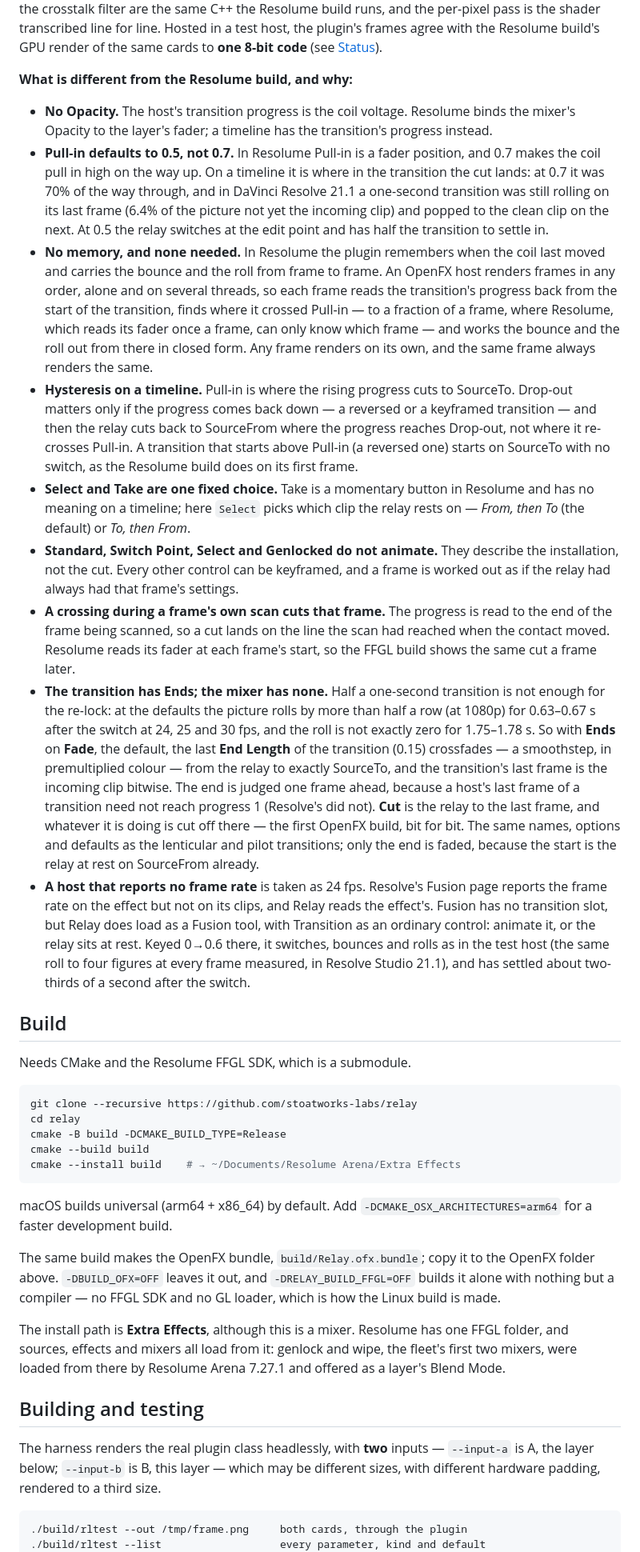
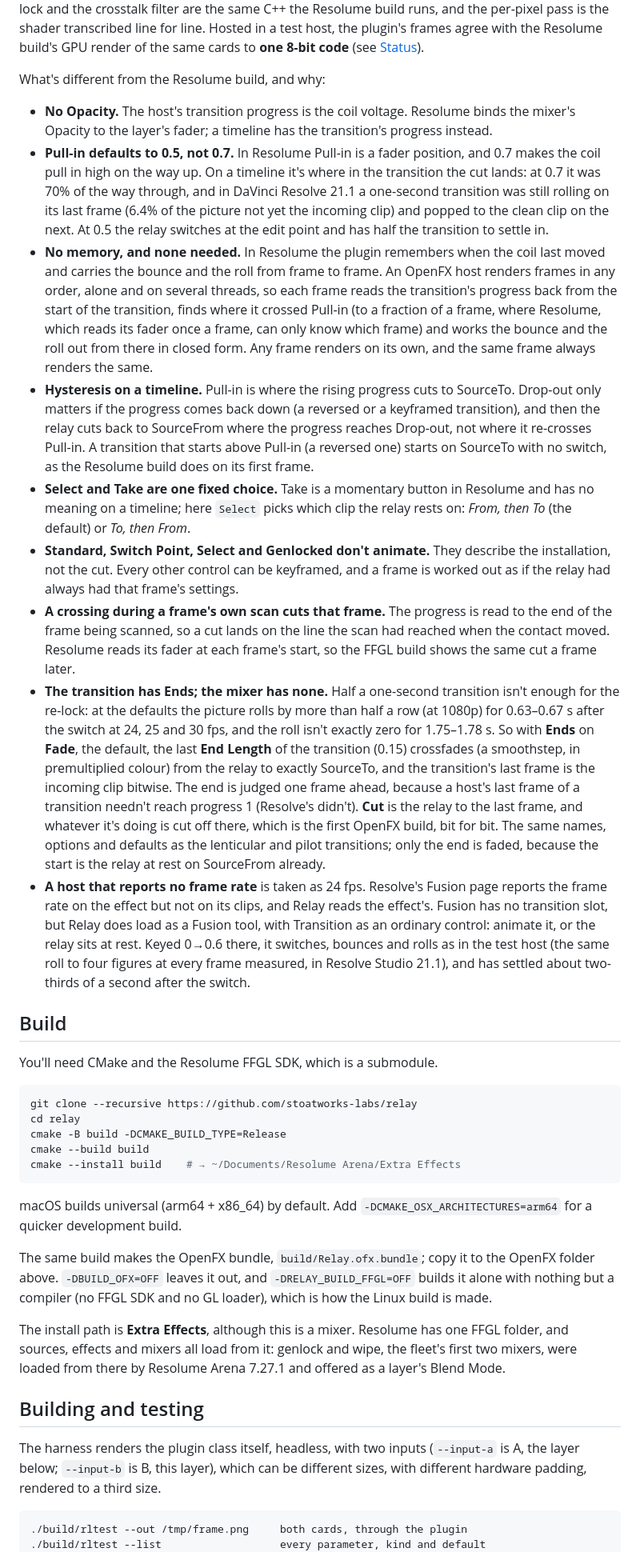
Before and after one commit to stoatworks-labs/relay, a Markdown page: README.md, the part around one of its changes. Shown at 80% size. Drawn GitHub-style.

````diff
--- a/README.md
+++ b/README.md
@@ -192,14 +190,14 @@ line. Hosted in a test host, the plugin's frames agree with the Resolume
 build's GPU render of the same cards to **one 8-bit code** (see
 [Status](#status)).
 
-**What is different from the Resolume build, and why:**
+What's different from the Resolume build, and why:
 
 - **No Opacity.** The host's transition progress is the coil voltage. Resolume
   binds the mixer's Opacity to the layer's fader; a timeline has the
   transition's progress instead.
 - **Pull-in defaults to 0.5, not 0.7.** In Resolume Pull-in is a fader
   position, and 0.7 makes the coil pull in high on the way up. On a timeline
-  it is where in the transition the cut lands: at 0.7 it was 70% of the way
+  it's where in the transition the cut lands: at 0.7 it was 70% of the way
   through, and in DaVinci Resolve 21.1 a one-second transition was still
   rolling on its last frame (6.4% of the picture not yet the incoming clip)
   and popped to the clean clip on the next. At 0.5 the relay switches at the
@@ -208,20 +206,20 @@ build's GPU render of the same cards to **one 8-bit code** (see
   coil last moved and carries the bounce and the roll from frame to frame. An
   OpenFX host renders frames in any order, alone and on several threads, so
   each frame reads the transition's progress back from the start of the
-  transition, finds where it crossed Pull-in — to a fraction of a frame, where
-  Resolume, which reads its fader once a frame, can only know which frame —
+  transition, finds where it crossed Pull-in (to a fraction of a frame, where
+  Resolume, which reads its fader once a frame, can only know which frame)
   and works the bounce and the roll out from there in closed form. Any frame
   renders on its own, and the same frame always renders the same.
 - **Hysteresis on a timeline.** Pull-in is where the rising progress cuts to
-  SourceTo. Drop-out matters only if the progress comes back down — a reversed
-  or a keyframed transition — and then the relay cuts back to SourceFrom where
+  SourceTo. Drop-out only matters if the progress comes back down (a reversed
+  or a keyframed transition), and then the relay cuts back to SourceFrom where
   the progress reaches Drop-out, not where it re-crosses Pull-in. A transition
   that starts above Pull-in (a reversed one) starts on SourceTo with no switch,
   as the Resolume build does on its first frame.
 - **Select and Take are one fixed choice.** Take is a momentary button in
   Resolume and has no meaning on a timeline; here `Select` picks which clip
-  the relay rests on — *From, then To* (the default) or *To, then From*.
-- **Standard, Switch Point, Select and Genlocked do not animate.** They describe
+  the relay rests on: *From, then To* (the default) or *To, then From*.
+- **Standard, Switch Point, Select and Genlocked don't animate.** They describe
   the installation, not the cut. Every other control can be keyframed, and a
   frame is worked out as if the relay had always had that frame's settings.
 - **A crossing during a frame's own scan cuts that frame.** The progress is
@@ -229,16 +227,16 @@ build's GPU render of the same cards to **one 8-bit code** (see
   scan had reached when the contact moved. Resolume reads its fader at each
   frame's start, so the FFGL build shows the same cut a frame later.
 - **The transition has Ends; the mixer has none.** Half a one-second transition
-  is not enough for the re-lock: at the defaults the picture rolls by more
+  isn't enough for the re-lock: at the defaults the picture rolls by more
   than half a row (at 1080p) for 0.63–0.67 s after the switch at 24, 25 and
-  30 fps, and the roll is not exactly zero for 1.75–1.78 s. So with **Ends** on
+  30 fps, and the roll isn't exactly zero for 1.75–1.78 s. So with **Ends** on
   **Fade**, the default, the last **End Length** of the transition (0.15)
-  crossfades — a smoothstep, in premultiplied colour — from the relay to
+  crossfades (a smoothstep, in premultiplied colour) from the relay to
   exactly SourceTo, and the transition's last frame is the incoming clip
   bitwise. The end is judged one frame ahead, because a host's last frame of a
-  transition need not reach progress 1 (Resolve's did not). **Cut** is the
-  relay to the last frame, and whatever it is doing is cut off there — the
-  first OpenFX build, bit for bit. The same names, options and defaults as
+  transition needn't reach progress 1 (Resolve's didn't). **Cut** is the
+  relay to the last frame, and whatever it's doing is cut off there, which is
+  the first OpenFX build, bit for bit. The same names, options and defaults as
   the lenticular and pilot transitions; only the end is faded, because the
   start is the relay at rest on SourceFrom already.
 - **A host that reports no frame rate** is taken as 24 fps. Resolve's Fusion
@@ -252,7 +250,7 @@ build's GPU render of the same cards to **one 8-bit code** (see
 
 ## Build
 
-Needs CMake and the Resolume FFGL SDK, which is a submodule.
+You'll need CMake and the Resolume FFGL SDK, which is a submodule.
 
 ```bash
 git clone --recursive https://github.com/stoatworks-labs/relay
@@ -263,12 +261,12 @@ cmake --install build    # → ~/Documents/Resolume Arena/Extra Effects
 ```
 
 macOS builds universal (arm64 + x86_64) by default. Add
-`-DCMAKE_OSX_ARCHITECTURES=arm64` for a faster development build.
+`-DCMAKE_OSX_ARCHITECTURES=arm64` for a quicker development build.
 
 The same build makes the OpenFX bundle, `build/Relay.ofx.bundle`; copy it to
 the OpenFX folder above. `-DBUILD_OFX=OFF` leaves it out, and
-`-DRELAY_BUILD_FFGL=OFF` builds it alone with nothing but a compiler — no FFGL
-SDK and no GL loader, which is how the Linux build is made.
+`-DRELAY_BUILD_FFGL=OFF` builds it alone with nothing but a compiler (no FFGL
+SDK and no GL loader), which is how the Linux build is made.
 
 The install path is **Extra Effects**, although this is a mixer. Resolume has
 one FFGL folder, and sources, effects and mixers all load from it: genlock and
@@ -277,8 +275,8 @@ wipe, the fleet's first two mixers, were loaded from there by Resolume Arena
 
 ## Building and testing
 
-The harness renders the real plugin class headlessly, with **two** inputs —
-`--input-a` is A, the layer below; `--input-b` is B, this layer — which may be
+The harness renders the plugin class itself, headless, with two inputs
+(`--input-a` is A, the layer below; `--input-b` is B, this layer), which can be
 different sizes, with different hardware padding, rendered to a third size.
 
     ./build/rltest --out /tmp/frame.png     both cards, through the plugin
````
Also changed, not shown: other parts of README.md (+84 -84 lines), docs/USER-GUIDE.md (+83 -76 lines).
